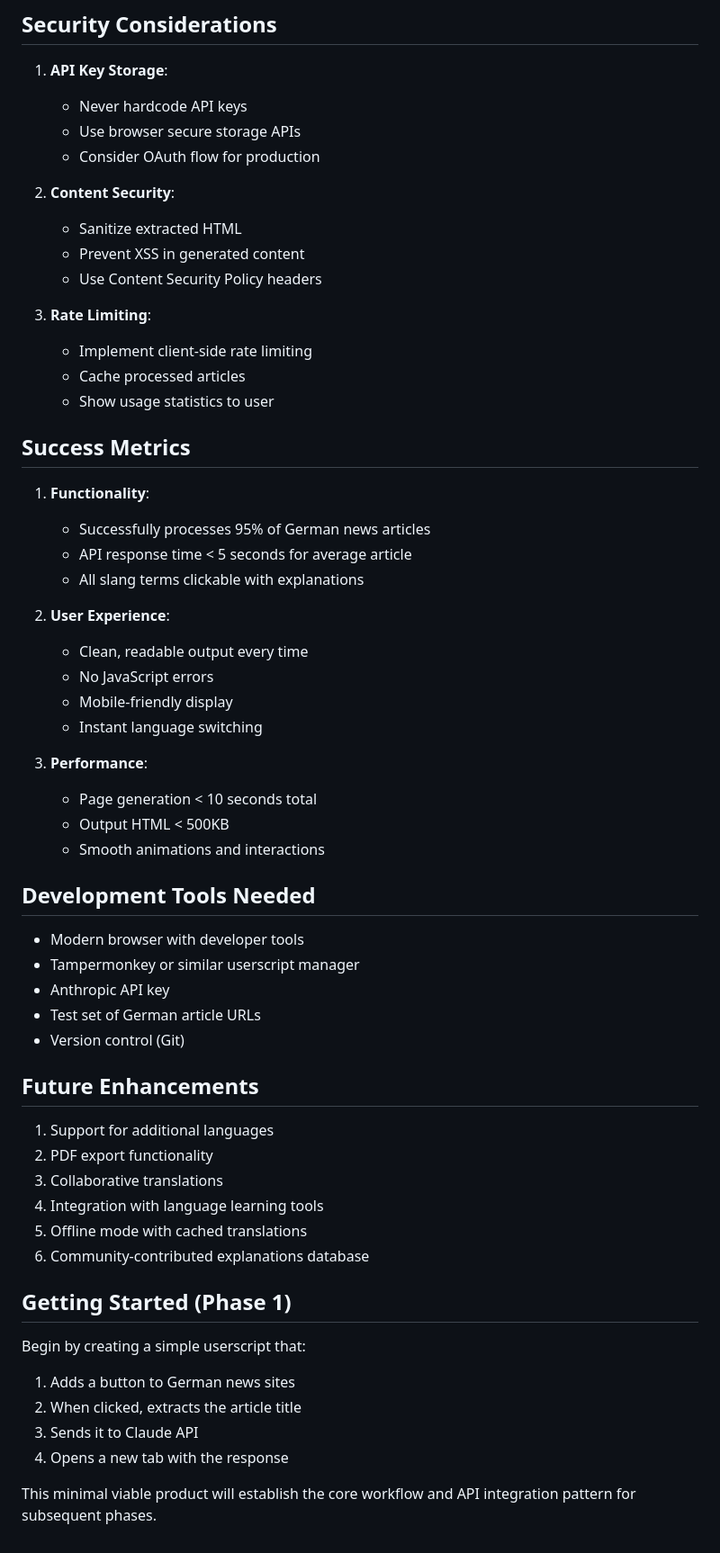
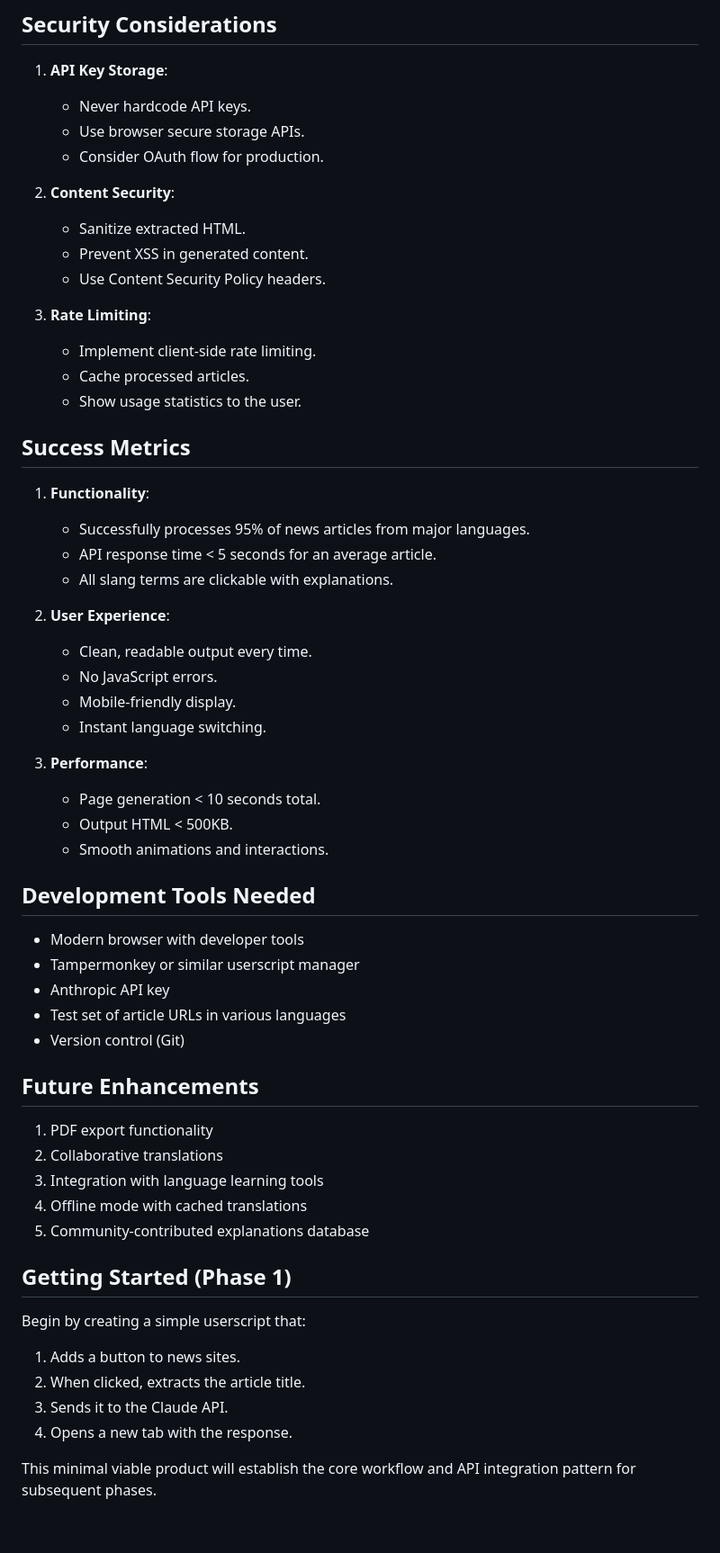
Before and after one commit to wonderfulspam/bile, a Markdown page: bilingual-converter-spec.md, the part around the change printed below. Shown: that part at 90% size. Drawn GitHub-style.

```diff
--- a/bilingual-converter-spec.md
+++ b/bilingual-converter-spec.md
@@ -201,61 +207,60 @@ Article:
 ## Security Considerations
 
 1. **API Key Storage**:
-   - Never hardcode API keys
-   - Use browser secure storage APIs
-   - Consider OAuth flow for production
+   - Never hardcode API keys.
+   - Use browser secure storage APIs.
+   - Consider OAuth flow for production.
 
 2. **Content Security**:
-   - Sanitize extracted HTML
-   - Prevent XSS in generated content
-   - Use Content Security Policy headers
+   - Sanitize extracted HTML.
+   - Prevent XSS in generated content.
+   - Use Content Security Policy headers.
 
 3. **Rate Limiting**:
-   - Implement client-side rate limiting
-   - Cache processed articles
-   - Show usage statistics to user
+   - Implement client-side rate limiting.
+   - Cache processed articles.
+   - Show usage statistics to the user.
 
 ## Success Metrics
 
 1. **Functionality**:
-   - Successfully processes 95% of German news articles
-   - API response time < 5 seconds for average article
-   - All slang terms clickable with explanations
+   - Successfully processes 95% of news articles from major languages.
+   - API response time < 5 seconds for an average article.
+   - All slang terms are clickable with explanations.
 
 2. **User Experience**:
-   - Clean, readable output every time
-   - No JavaScript errors
-   - Mobile-friendly display
-   - Instant language switching
+   - Clean, readable output every time.
+   - No JavaScript errors.
+   - Mobile-friendly display.
+   - Instant language switching.
 
 3. **Performance**:
-   - Page generation < 10 seconds total
-   - Output HTML < 500KB
-   - Smooth animations and interactions
+   - Page generation < 10 seconds total.
+   - Output HTML < 500KB.
+   - Smooth animations and interactions.
 
 ## Development Tools Needed
 
 - Modern browser with developer tools
 - Tampermonkey or similar userscript manager
 - Anthropic API key
-- Test set of German article URLs
+- Test set of article URLs in various languages
 - Version control (Git)
 
 ## Future Enhancements
 
-1. Support for additional languages
-2. PDF export functionality
-3. Collaborative translations
-4. Integration with language learning tools
-5. Offline mode with cached translations
-6. Community-contributed explanations database
+1. PDF export functionality
+2. Collaborative translations
+3. Integration with language learning tools
+4. Offline mode with cached translations
+5. Community-contributed explanations database
 
 ## Getting Started (Phase 1)
 
 Begin by creating a simple userscript that:
-1. Adds a button to German news sites
-2. When clicked, extracts the article title
-3. Sends it to Claude API
-4. Opens a new tab with the response
+1. Adds a button to news sites.
+2. When clicked, extracts the article title.
+3. Sends it to the Claude API.
+4. Opens a new tab with the response.
 
 This minimal viable product will establish the core workflow and API integration pattern for subsequent phases.
```
Also changed, not shown: other parts of bilingual-converter-spec.md (+82 -76 lines).
